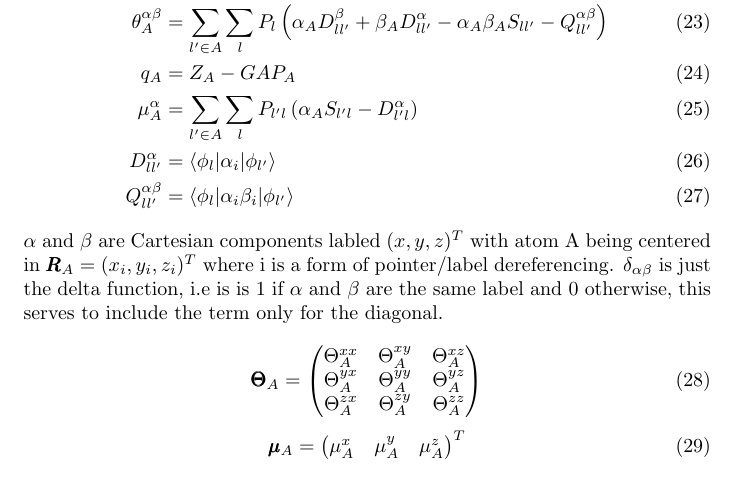
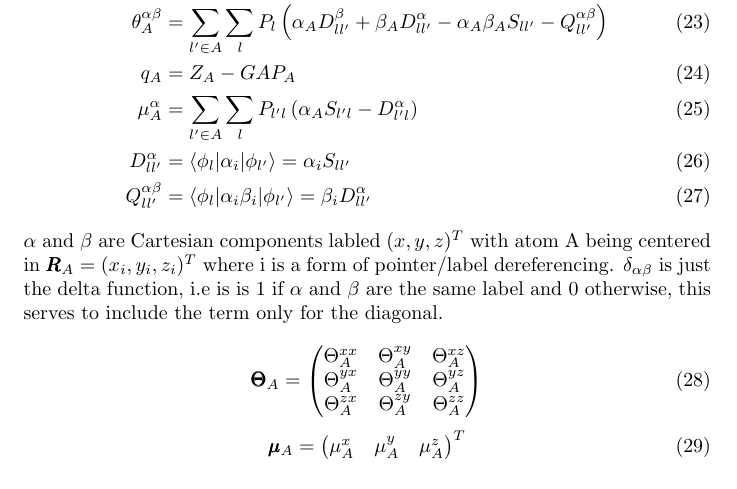
Before and after one commit to AceMouse/xTB-math, a LaTeX document (main.tex, which reads fock.tex): part of page 4 of 10, cut so that both start at the same text. Compiled offline with pdfLaTeX.

Commit message:
rewrite D and Q in terms of S

```diff
--- a/fock.tex
+++ b/fock.tex
@@ -83,8 +83,8 @@ $\pmb{\mu}_A$ is the cumulative atomic dipole moment of atom A and $\pmb{\Theta}
     \theta_A^{\alpha\beta} &= \sum_{l' \in A} \sum_{l} P_{l} \left( \alpha_A D_{ll'}^{\beta} + \beta_A D_{ll'}^{\alpha} - \alpha_A \beta_A S_{ll'} - Q_{ll'}^{\alpha\beta} \right)\\
     q_A &= Z_A - GAP_A\\
     \mu_A^{\alpha} &= \sum_{l' \in A} \sum_{l} P_{l'l} \left( \alpha_A S_{l'l} - D_{l'l}^{\alpha} \right)\\
-D_{ll'}^{\alpha} &= \braket{ \phi_{l} | \alpha_i | \phi_{l'}}\\
-Q_{ll'}^{\alpha\beta} &= \braket{ \phi_{l} | \alpha_i\beta_i | \phi_{l'}}
+    D_{ll'}^{\alpha} &= \braket{ \phi_{l} | \alpha_i | \phi_{l'}} = \alpha_i S_{ll'}\\
+    Q_{ll'}^{\alpha\beta} &= \braket{ \phi_{l} | \alpha_i\beta_i | \phi_{l'}} = \beta_i D_{ll'}^\alpha
 \end{align}
 $\alpha$ and $\beta$ are Cartesian components labled $(x,y,z)^T$ with atom A being centered in $\pmb{R}_A = (x_i,y_i,z_i)^T$ where i is a form of pointer/label dereferencing. $\delta_{\alpha\beta}$ is just the delta function, i.e is is 1 if $\alpha$ and $\beta$ are the same label and 0 otherwise, this serves to include the term only for the diagonal.
 
```
Also changed, not shown: main.pdf.
